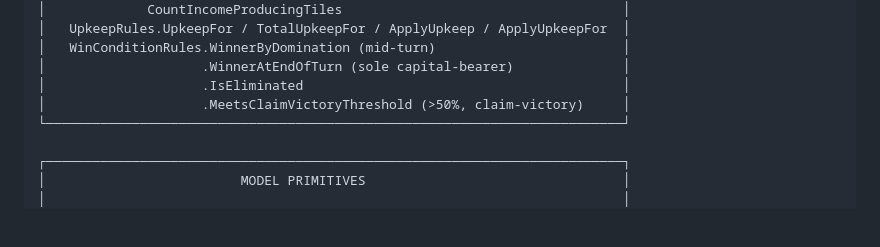
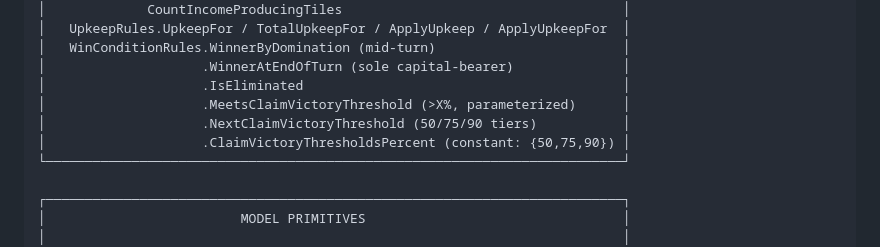
Before and after one commit to foobarzalot/FourExHex, a Markdown page: ARCHITECTURE.md, the part around one of its changes. Rendered like a GitHub page; blank space fills up the shorter version.

```diff
--- a/ARCHITECTURE.md
+++ b/ARCHITECTURE.md
@@ -228,7 +231,9 @@ off it.
 │   WinConditionRules.WinnerByDomination (mid-turn)                        │
 │                    .WinnerAtEndOfTurn (sole capital-bearer)              │
 │                    .IsEliminated                                         │
-│                    .MeetsClaimVictoryThreshold (>50%, claim-victory)     │
+│                    .MeetsClaimVictoryThreshold (>X%, parameterized)      │
+│                    .NextClaimVictoryThreshold (50/75/90 tiers)           │
+│                    .ClaimVictoryThresholdsPercent (constant: {50,75,90}) │
 └──────────────────────────────────────────────────────────────────────────┘
 
 ┌──────────────────────────────────────────────────────────────────────────┐
```
Also changed, not shown: other parts of ARCHITECTURE.md (+61 -36 lines).
